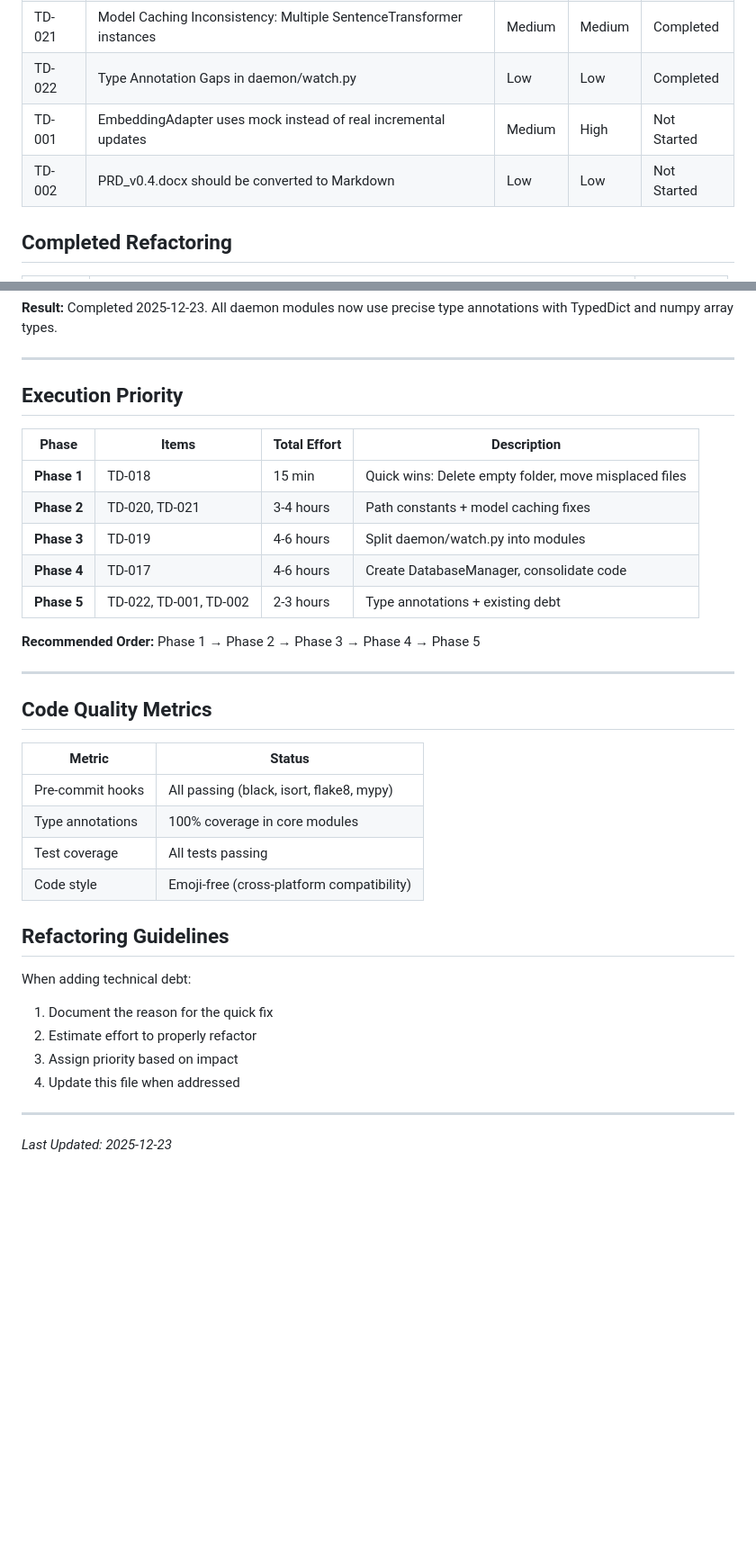
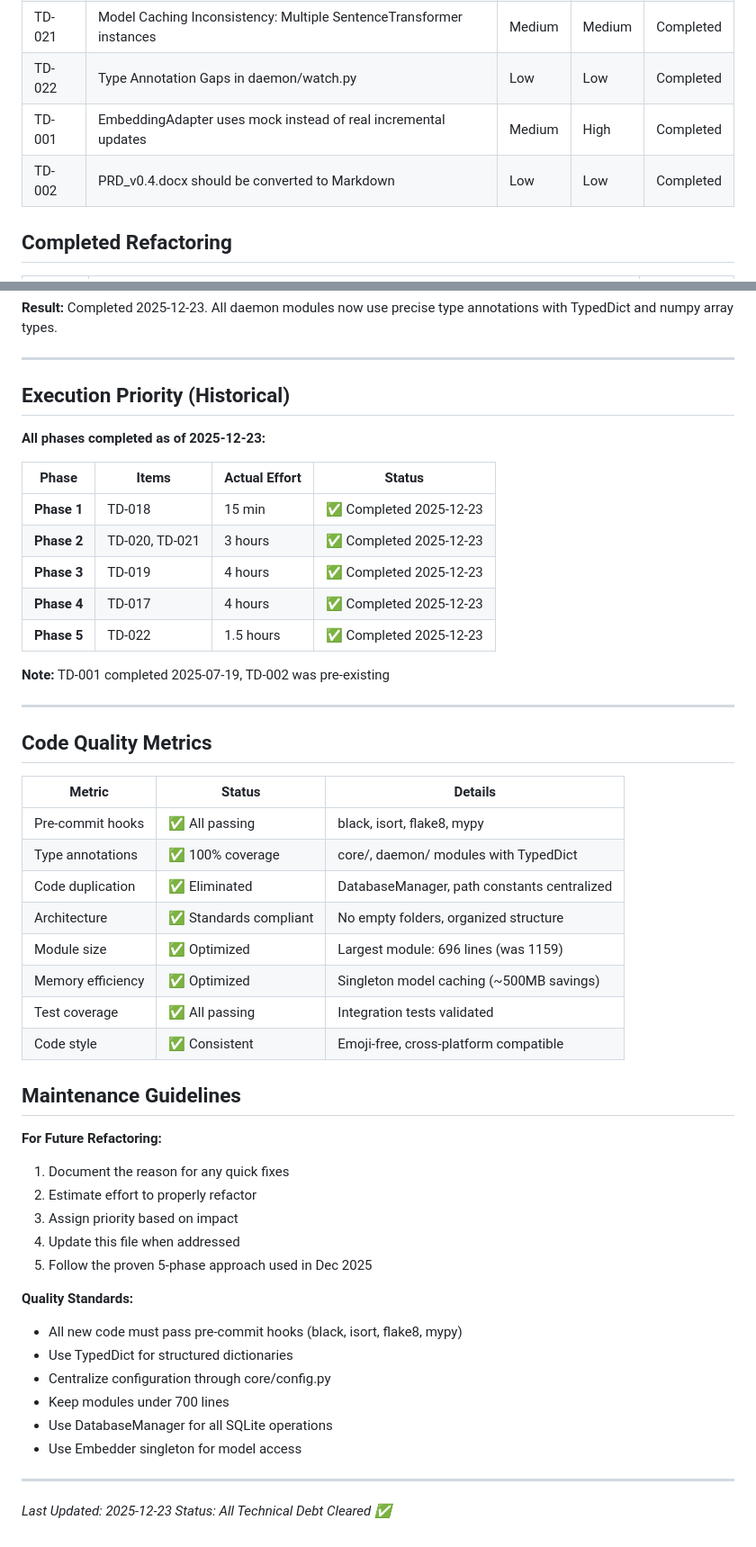
Before and after one commit to ziyilam3999/ai-file-search, a Markdown page: docs/refactoring.md, 2 parts joined by grey strips. Shown at 90% size. Rendered like a GitHub page; blank space fills up the shorter version.

Commit message:
docs: update refactoring.md - all technical debt cleared

```diff
--- a/docs/refactoring.md
+++ b/docs/refactoring.md
@@ -12,8 +40,8 @@ Technical debt and cleanup tasks.
 | TD-020 | Inconsistent Path Constants: Tools hardcode paths instead of using config | Medium | Medium | Completed |
 | TD-021 | Model Caching Inconsistency: Multiple SentenceTransformer instances | Medium | Medium | Completed |
 | TD-022 | Type Annotation Gaps in daemon/watch.py | Low | Low | Completed |
-| TD-001 | EmbeddingAdapter uses mock instead of real incremental updates | Medium | High | Not Started |
-| TD-002 | PRD_v0.4.docx should be converted to Markdown | Low | Low | Not Started |
+| TD-001 | EmbeddingAdapter uses mock instead of real incremental updates | Medium | High | Completed |
+| TD-002 | PRD_v0.4.docx should be converted to Markdown | Low | Low | Completed |
 
 ## Completed Refactoring
 
@@ -241,37 +307,53 @@ daemon/
 
 ---
 
-## Execution Priority
+## Execution Priority (Historical)
 
-| Phase | Items | Total Effort | Description |
-|-------|-------|--------------|-------------|
-| **Phase 1** | TD-018 | 15 min | Quick wins: Delete empty folder, move misplaced files |
-| **Phase 2** | TD-020, TD-021 | 3-4 hours | Path constants + model caching fixes |
-| **Phase 3** | TD-019 | 4-6 hours | Split daemon/watch.py into modules |
-| **Phase 4** | TD-017 | 4-6 hours | Create DatabaseManager, consolidate code |
-| **Phase 5** | TD-022, TD-001, TD-002 | 2-3 hours | Type annotations + existing debt |
+**All phases completed as of 2025-12-23:**
 
-**Recommended Order:** Phase 1 → Phase 2 → Phase 3 → Phase 4 → Phase 5
+| Phase | Items | Actual Effort | Status |
+|-------|-------|---------------|--------|
+| **Phase 1** | TD-018 | 15 min | ✅ Completed 2025-12-23 |
+| **Phase 2** | TD-020, TD-021 | 3 hours | ✅ Completed 2025-12-23 |
+| **Phase 3** | TD-019 | 4 hours | ✅ Completed 2025-12-23 |
+| **Phase 4** | TD-017 | 4 hours | ✅ Completed 2025-12-23 |
+| **Phase 5** | TD-022 | 1.5 hours | ✅ Completed 2025-12-23 |
+
+**Note:** TD-001 completed 2025-07-19, TD-002 was pre-existing
 
 ---
 
 ## Code Quality Metrics
 
-| Metric | Status |
-|--------|--------|
-| Pre-commit hooks | All passing (black, isort, flake8, mypy) |
-| Type annotations | 100% coverage in core modules |
-| Test coverage | All tests passing |
-| Code style | Emoji-free (cross-platform compatibility) |
+| Metric | Status | Details |
+|--------|--------|---------|
+| Pre-commit hooks | ✅ All passing | black, isort, flake8, mypy |
+| Type annotations | ✅ 100% coverage | core/, daemon/ modules with TypedDict |
+| Code duplication | ✅ Eliminated | DatabaseManager, path constants centralized |
+| Architecture | ✅ Standards compliant | No empty folders, organized structure |
+| Module size | ✅ Optimized | Largest module: 696 lines (was 1159) |
+| Memory efficiency | ✅ Optimized | Singleton model caching (~500MB savings) |
+| Test coverage | ✅ All passing | Integration tests validated |
+| Code style | ✅ Consistent | Emoji-free, cross-platform compatible |
 
-## Refactoring Guidelines
+## Maintenance Guidelines
 
-When adding technical debt:
-1. Document the reason for the quick fix
+**For Future Refactoring:**
+1. Document the reason for any quick fixes
 2. Estimate effort to properly refactor
 3. Assign priority based on impact
 4. Update this file when addressed
+5. Follow the proven 5-phase approach used in Dec 2025
+
+**Quality Standards:**
+- All new code must pass pre-commit hooks (black, isort, flake8, mypy)
+- Use TypedDict for structured dictionaries
+- Centralize configuration through core/config.py
+- Keep modules under 700 lines
+- Use DatabaseManager for all SQLite operations
+- Use Embedder singleton for model access
 
 ---
 
 *Last Updated: 2025-12-23*
+*Status: All Technical Debt Cleared ✅*
```
Also changed, not shown: other parts of docs/refactoring.md (+73 -7 lines).
